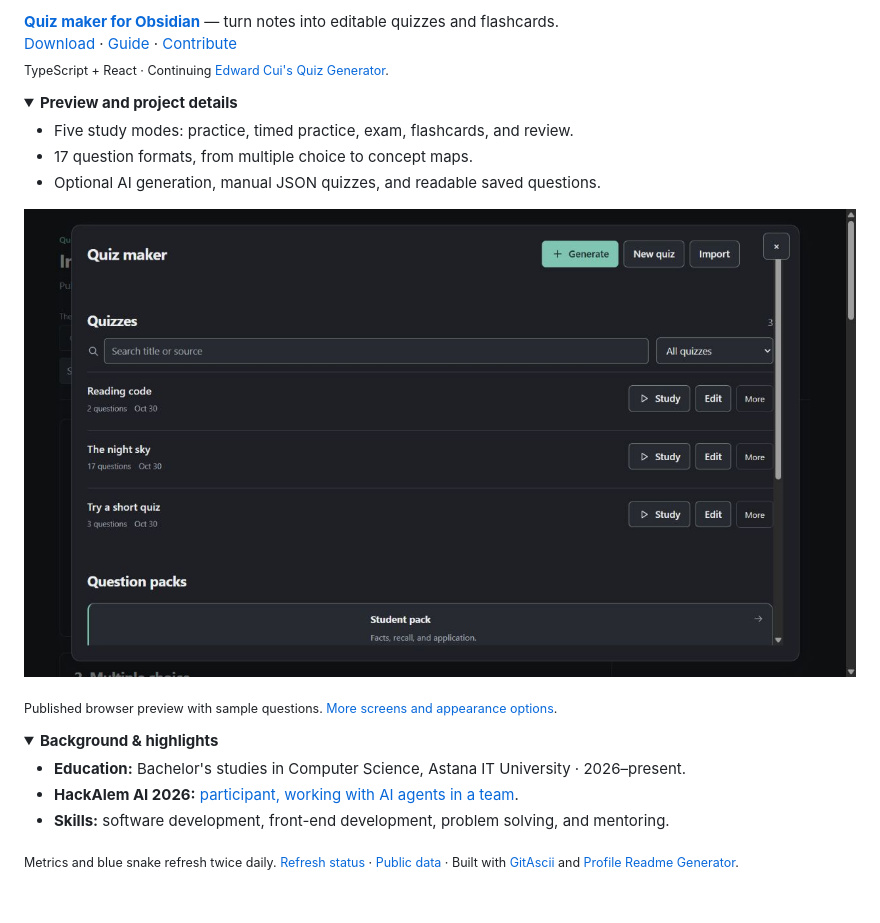
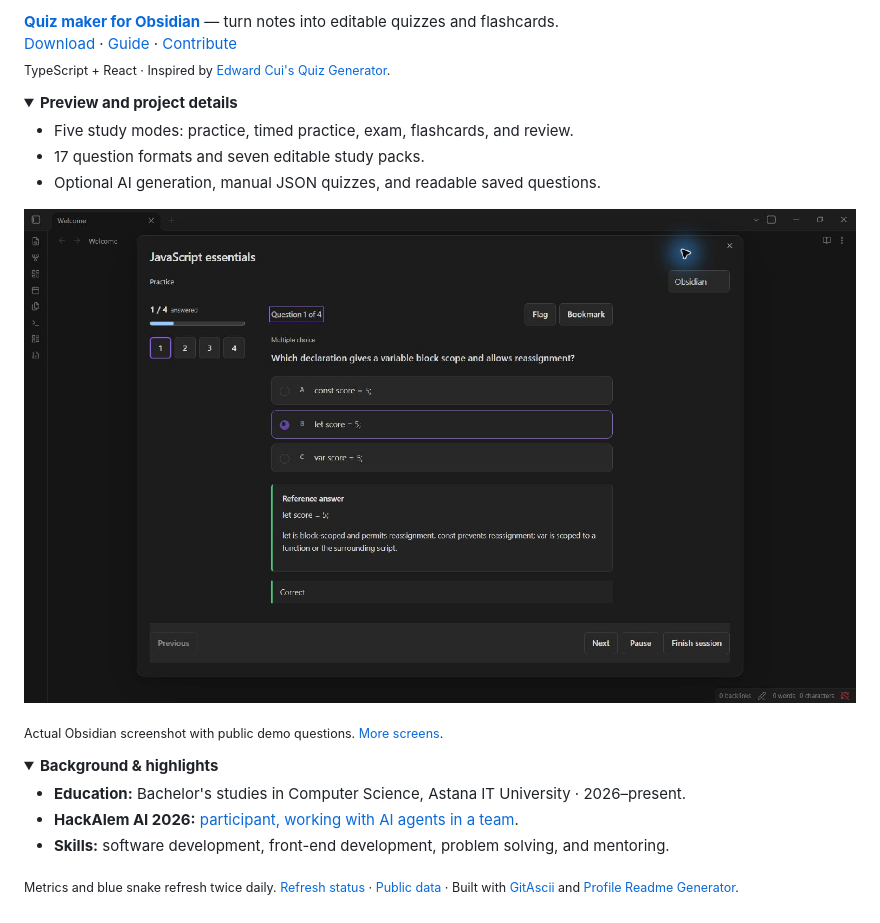
Before and after one commit to Abenovv/Abenovv, a Markdown page: README.md, the part around the change printed below. GitHub-like rendering; pictures changed too: assets/screens/quiz-maker-obsidian.png (added); folded sections open.

```diff
--- a/README.md
+++ b/README.md
@@ -10,16 +11,17 @@
 
-<p><strong><a href="https://github.com/Abenovv/quiz-maker-obsidian-edition">Quiz maker for Obsidian</a></strong> — turn notes into editable quizzes and flashcards.<br /><a href="https://github.com/Abenovv/quiz-maker-obsidian-edition/releases/latest">Download</a> · <a href="https://github.com/Abenovv/quiz-maker-obsidian-edition/blob/main/docs/guide.md">Guide</a> · <a href="https://github.com/Abenovv/quiz-maker-obsidian-edition/issues">Contribute</a><br /><sub>TypeScript + React · Continuing <a href="https://github.com/ECuiDev/obsidian-quiz-generator">Edward Cui's Quiz Generator</a>.</sub></p>
+<p><strong><a href="https://github.com/Abenovv/quiz-maker-obsidian-edition">Quiz maker for Obsidian</a></strong> — turn notes into editable quizzes and flashcards.<br /><a href="https://github.com/Abenovv/quiz-maker-obsidian-edition/releases/latest">Download</a> · <a href="https://github.com/Abenovv/quiz-maker-obsidian-edition/blob/main/docs/guide.md">Guide</a> · <a href="https://github.com/Abenovv/quiz-maker-obsidian-edition/issues">Contribute</a><br /><sub>TypeScript + React · Inspired by <a href="https://github.com/ECuiDev/obsidian-quiz-generator">Edward Cui's Quiz Generator</a>.</sub></p>
 
 <details>
 <summary><strong>Preview and project details</strong></summary>
 <ul>
   <li>Five study modes: practice, timed practice, exam, flashcards, and review.</li>
-  <li>17 question formats, from multiple choice to concept maps.</li>
+  <li>17 question formats and seven editable study packs.</li>
   <li>Optional AI generation, manual JSON quizzes, and readable saved questions.</li>
 </ul>
-<p><a href="https://github.com/Abenovv/quiz-maker-obsidian-edition#appearance"><img src="assets/screens/quiz-maker-studio.png" alt="Quiz maker studio with sample quizzes and study packs, captured in the published browser preview" width="100%" /></a></p>
-<p><sub>Published browser preview with sample questions. <a href="https://github.com/Abenovv/quiz-maker-obsidian-edition#appearance">More screens and appearance options</a>.</sub></p>
+<p><a href="https://github.com/Abenovv/quiz-maker-obsidian-edition#inside-obsidian"><img src="assets/screens/quiz-maker-obsidian.png" alt="Quiz maker practice and answer review inside Obsidian, using public demo questions" width="100%" /></a></p>
+<p><sub>Actual Obsidian screenshot with public demo questions. <a href="https://github.com/Abenovv/quiz-maker-obsidian-edition#inside-obsidian">More screens</a>.</sub></p>
 </details>
+
 
 <details>
 <summary><strong>Background &amp; highlights</strong></summary>
@@ -30,4 +32,5 @@
 </ul>
 </details>
 
+
 <p><sub>Metrics and blue snake refresh twice daily. <a href="https://github.com/Abenovv/Abenovv/actions/workflows/refresh-profile.yml">Refresh status</a> · <a href="assets/profile-data.json">Public data</a> · Built with <a href="https://github.com/Igorcbraz/GitAscii">GitAscii</a> and <a href="https://github.com/maurodesouza/profile-readme-generator">Profile Readme Generator</a>.</sub></p>
```
Also changed, not shown: other parts of README.md (+4 -3 lines), ASSET-NOTICES.md (+2 -0 lines), PROFILE-AUTOMATION.md (+5 -0 lines), 13 other files.
